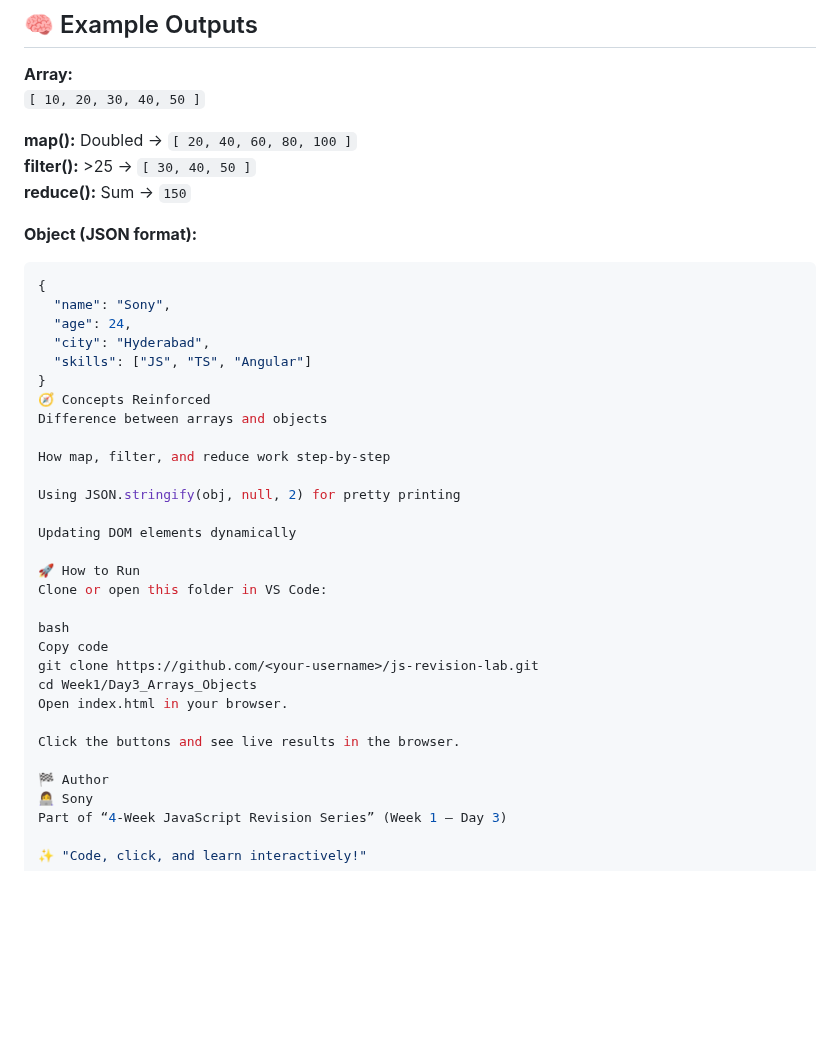
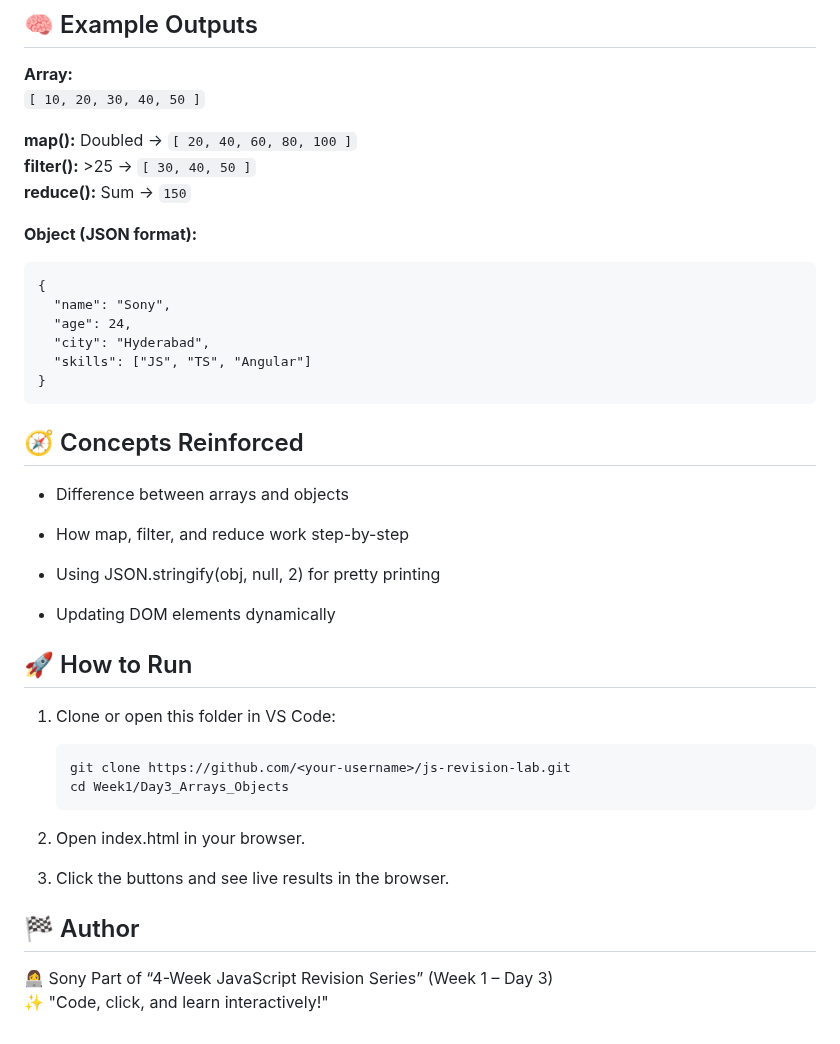
Before and after one commit to sonyphoebeb/fullstack-revision-4weeks, a Markdown page: README.md, the part around the change. GitHub-like rendering; blank space fills up the shorter version.

````diff
--- a/README.md
+++ b/README.md
@@ -289,34 +289,36 @@ It demonstrates **Arrays and Objects** in action — including `map()`, `filter(
 **reduce():** Sum → `150`
 
 **Object (JSON format):**
-```json
-{
-  "name": "Sony",
-  "age": 24,
-  "city": "Hyderabad",
-  "skills": ["JS", "TS", "Angular"]
-}
-🧭 Concepts Reinforced
-Difference between arrays and objects
 
-How map, filter, and reduce work step-by-step
+    {
+      "name": "Sony",
+      "age": 24,
+      "city": "Hyderabad",
+      "skills": ["JS", "TS", "Angular"]
+    }
 
-Using JSON.stringify(obj, null, 2) for pretty printing
+## 🧭 Concepts Reinforced
 
-Updating DOM elements dynamically
+* Difference between arrays and objects
 
-🚀 How to Run
-Clone or open this folder in VS Code:
+* How map, filter, and reduce work step-by-step
 
-bash
-Copy code
-git clone https://github.com/<your-username>/js-revision-lab.git
-cd Week1/Day3_Arrays_Objects
-Open index.html in your browser.
+* Using JSON.stringify(obj, null, 2) for pretty printing
 
-Click the buttons and see live results in the browser.
+* Updating DOM elements dynamically
 
-🏁 Author
+## 🚀 How to Run
+
+1. Clone or open this folder in VS Code:
+
+       git clone https://github.com/<your-username>/js-revision-lab.git
+       cd Week1/Day3_Arrays_Objects
+
+3. Open index.html in your browser.
+
+4. Click the buttons and see live results in the browser.
+
+<h2>🏁 Author </h2>
 👩‍💻 Sony
 Part of “4-Week JavaScript Revision Series” (Week 1 – Day 3)
 
````
